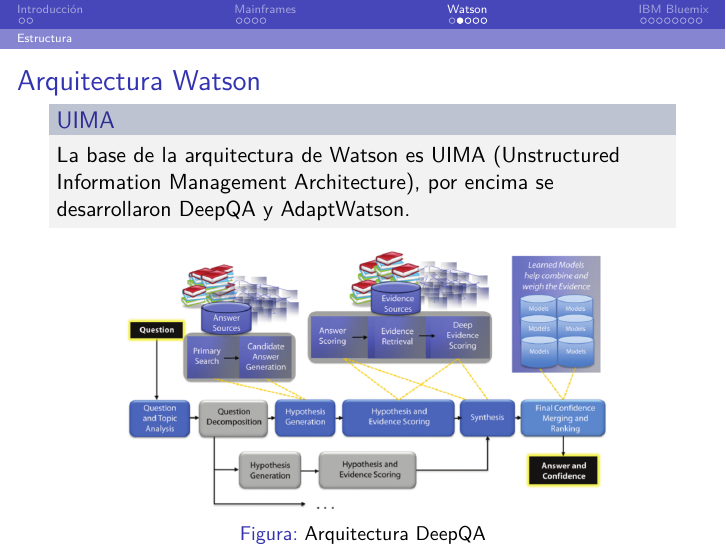
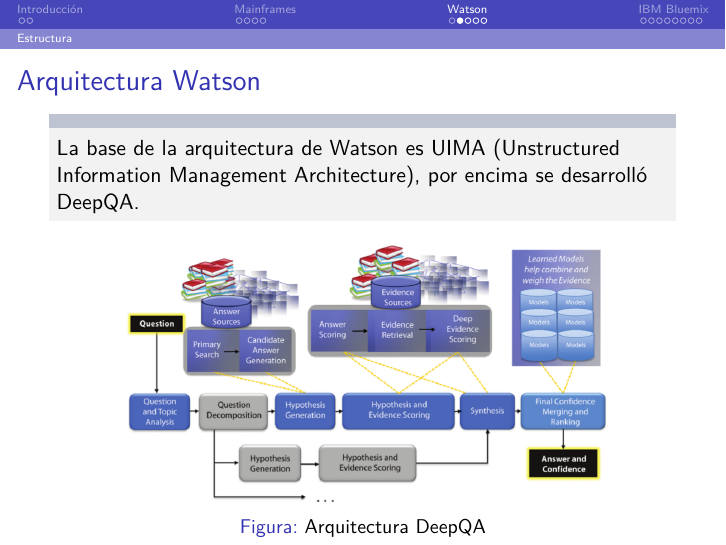
Before and after one commit to Rubenmp/TrabajoIngenieriaServidores, LaTeX slides (transparencias.tex): page 10 of 21. Compiled offline with pdfLaTeX.

Commit message:
Versión final 1.1

```diff
--- a/transparencias.tex
+++ b/transparencias.tex
@@ -255,8 +255,8 @@
 
 \subsection{Estructura}
 \begin{frame}{Arquitectura Watson}
-	\begin{block}{UIMA}
-		La base de la arquitectura de Watson es UIMA (Unstructured Information Management Architecture), por encima se desarrollaron DeepQA y AdaptWatson.
+	\begin{block}{}
+		La base de la arquitectura de Watson es UIMA (Unstructured Information Management Architecture), por encima se desarrolló DeepQA.
 	\end{block}
 	\begin{figure}[H]
 		\centering
```
Also changed, not shown: transparencias.pdf.
